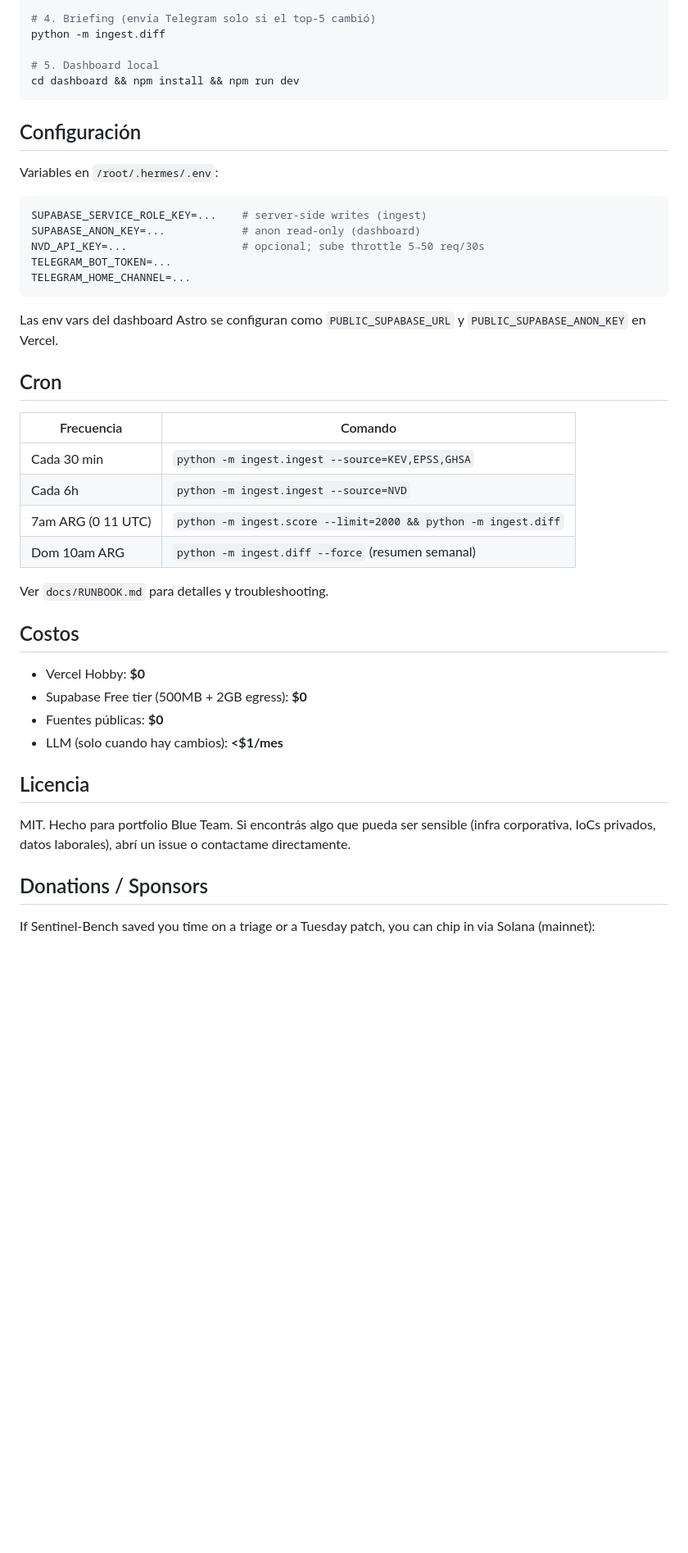
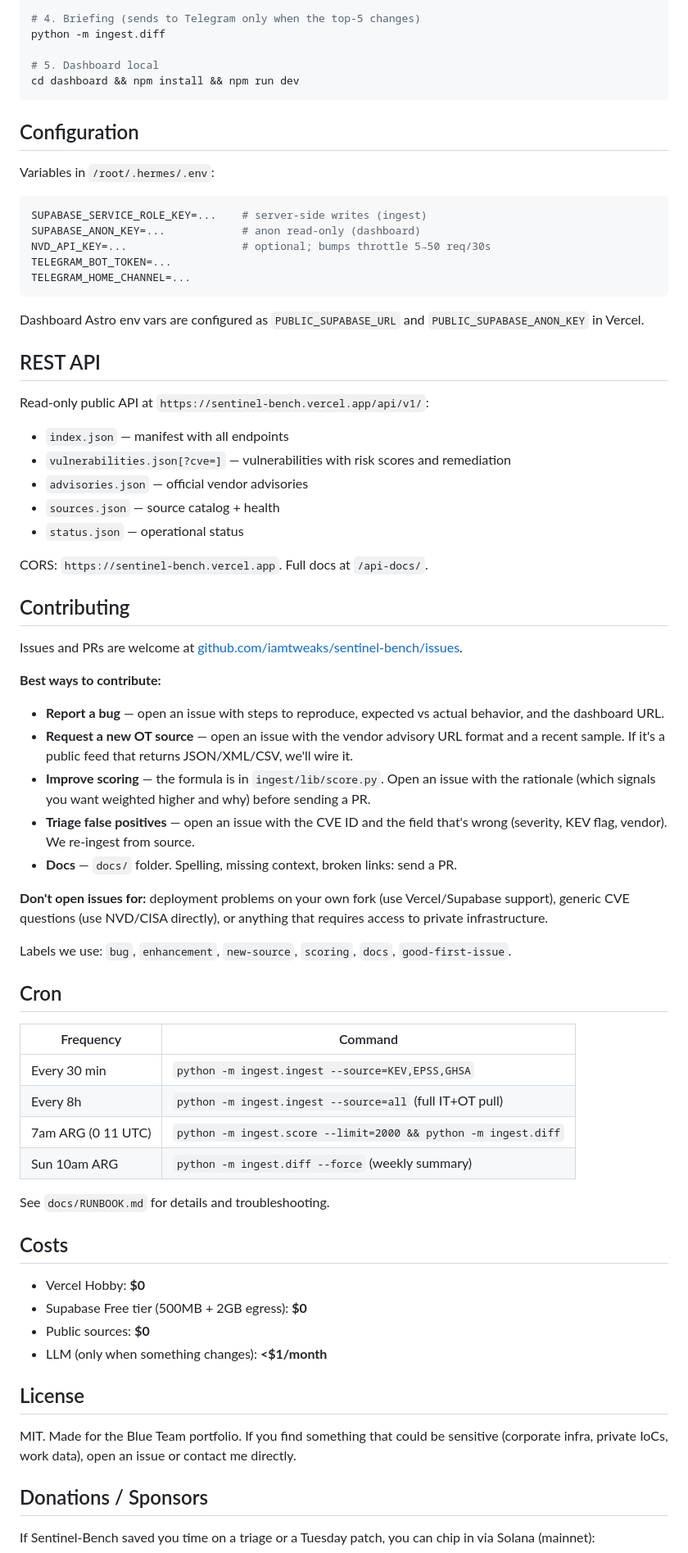
Before and after one commit to iamtweaks/sentinel-bench, a Markdown page: README.md, the part around one of its changes. Shown at 82% size. GitHub-like rendering; blank space fills up the shorter version.

````diff
--- a/README.md
+++ b/README.md
@@ -86,50 +126,78 @@ python -m ingest.ingest --source=MSRC --limit=200
 python -m ingest.score --limit=2000
 
-# 4. Briefing (envía Telegram solo si el top-5 cambió)
+# 4. Briefing (sends to Telegram only when the top-5 changes)
 python -m ingest.diff
 
 # 5. Dashboard local
 cd dashboard && npm install && npm run dev
 ```
 
-## Configuración
+## Configuration
 
-Variables en `/root/.hermes/.env`:
+Variables in `/root/.hermes/.env`:
 
 ```bash
 SUPABASE_SERVICE_ROLE_KEY=...    # server-side writes (ingest)
 SUPABASE_ANON_KEY=...            # anon read-only (dashboard)
-NVD_API_KEY=...                  # opcional; sube throttle 5→50 req/30s
+NVD_API_KEY=...                  # optional; bumps throttle 5→50 req/30s
 TELEGRAM_BOT_TOKEN=...
 TELEGRAM_HOME_CHANNEL=...
 ```
 
-Las env vars del dashboard Astro se configuran como `PUBLIC_SUPABASE_URL`
-y `PUBLIC_SUPABASE_ANON_KEY` en Vercel.
+Dashboard Astro env vars are configured as `PUBLIC_SUPABASE_URL` and
+`PUBLIC_SUPABASE_ANON_KEY` in Vercel.
+
+## REST API
+
+Read-only public API at `https://sentinel-bench.vercel.app/api/v1/`:
+
+- `index.json` — manifest with all endpoints
+- `vulnerabilities.json[?cve=]` — vulnerabilities with risk scores and remediation
+- `advisories.json` — official vendor advisories
+- `sources.json` — source catalog + health
+- `status.json` — operational status
+
+CORS: `https://sentinel-bench.vercel.app`. Full docs at `/api-docs/`.
+
+## Contributing
+
+Issues and PRs are welcome at [github.com/iamtweaks/sentinel-bench/issues](https://github.com/iamtweaks/sentinel-bench/issues).
+
+**Best ways to contribute:**
+
+- **Report a bug** — open an issue with steps to reproduce, expected vs actual behavior, and the dashboard URL.
+- **Request a new OT source** — open an issue with the vendor advisory URL format and a recent sample. If it's a public feed that returns JSON/XML/CSV, we'll wire it.
+- **Improve scoring** — the formula is in `ingest/lib/score.py`. Open an issue with the rationale (which signals you want weighted higher and why) before sending a PR.
+- **Triage false positives** — open an issue with the CVE ID and the field that's wrong (severity, KEV flag, vendor). We re-ingest from source.
+- **Docs** — `docs/` folder. Spelling, missing context, broken links: send a PR.
+
+**Don't open issues for:** deployment problems on your own fork (use Vercel/Supabase support), generic CVE questions (use NVD/CISA directly), or anything that requires access to private infrastructure.
+
+Labels we use: `bug`, `enhancement`, `new-source`, `scoring`, `docs`, `good-first-issue`.
 
 ## Cron
 
-| Frecuencia | Comando |
+| Frequency | Command |
 |---|---|
-| Cada 30 min | `python -m ingest.ingest --source=KEV,EPSS,GHSA` |
-| Cada 6h | `python -m ingest.ingest --source=NVD` |
+| Every 30 min | `python -m ingest.ingest --source=KEV,EPSS,GHSA` |
+| Every 8h | `python -m ingest.ingest --source=all` (full IT+OT pull) |
 | 7am ARG (0 11 UTC) | `python -m ingest.score --limit=2000 && python -m ingest.diff` |
-| Dom 10am ARG | `python -m ingest.diff --force` (resumen semanal) |
+| Sun 10am ARG | `python -m ingest.diff --force` (weekly summary) |
 
-Ver `docs/RUNBOOK.md` para detalles y troubleshooting.
+See `docs/RUNBOOK.md` for details and troubleshooting.
 
-## Costos
+## Costs
 
 * Vercel Hobby: **$0**
 * Supabase Free tier (500MB + 2GB egress): **$0**
-* Fuentes públicas: **$0**
-* LLM (solo cuando hay cambios): **<$1/mes**
+* Public sources: **$0**
+* LLM (only when something changes): **<$1/month**
 
-## Licencia
+## License
 
-MIT. Hecho para portfolio Blue Team. Si encontrás algo que pueda ser sensible
-(infra corporativa, IoCs privados, datos laborales), abrí un issue o contactame
-directamente.
+MIT. Made for the Blue Team portfolio. If you find something that could be
+sensitive (corporate infra, private IoCs, work data), open an issue or
+contact me directly.
 
 ## Donations / Sponsors
 
````
Also changed, not shown: other parts of README.md (+77 -38 lines).
